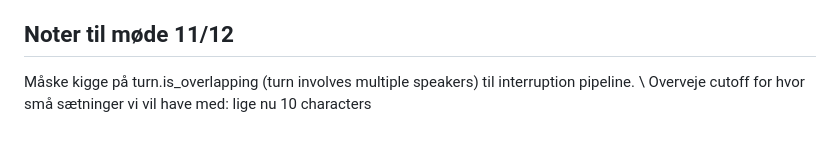
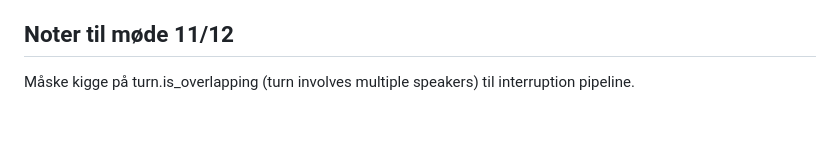
Before and after one commit to au-nlp/project-milestone-p2-group4, a Markdown page: README.md, the part around the change. Rendered like a GitHub page.

```diff
--- a/README.md
+++ b/README.md
@@ -116,5 +116,4 @@ Hypoteser:
 
 ## Noter til møde 11/12
 
-Måske kigge på turn.is_overlapping (turn involves multiple speakers) til interruption pipeline. \\
-Overveje cutoff for hvor små sætninger vi vil have med: lige nu 10 characters
+Måske kigge på turn.is_overlapping (turn involves multiple speakers) til interruption pipeline.
```
